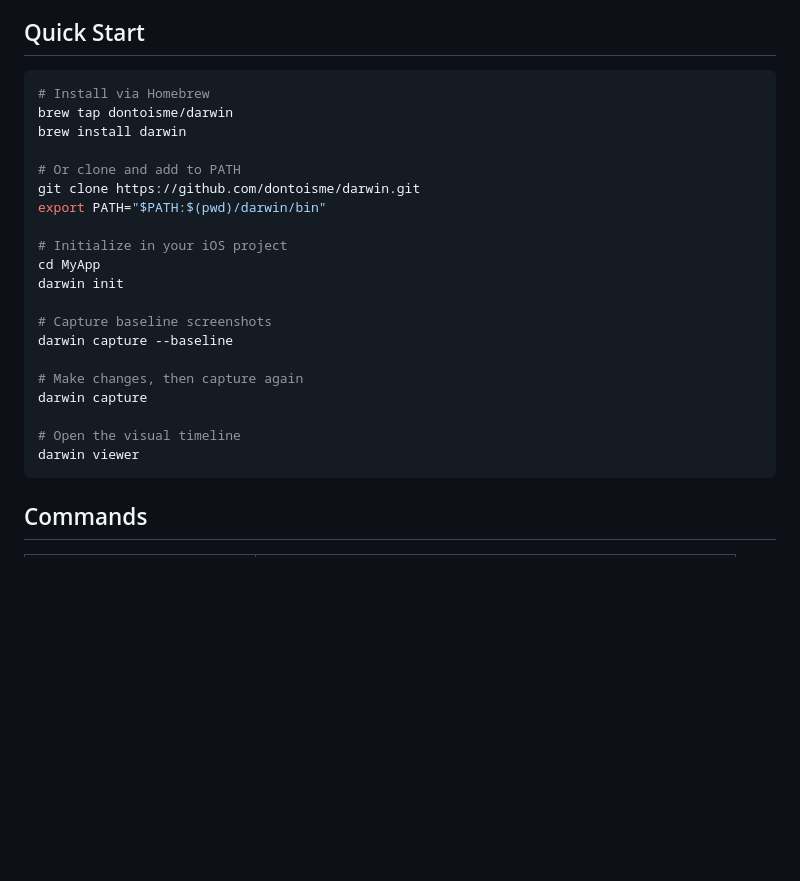
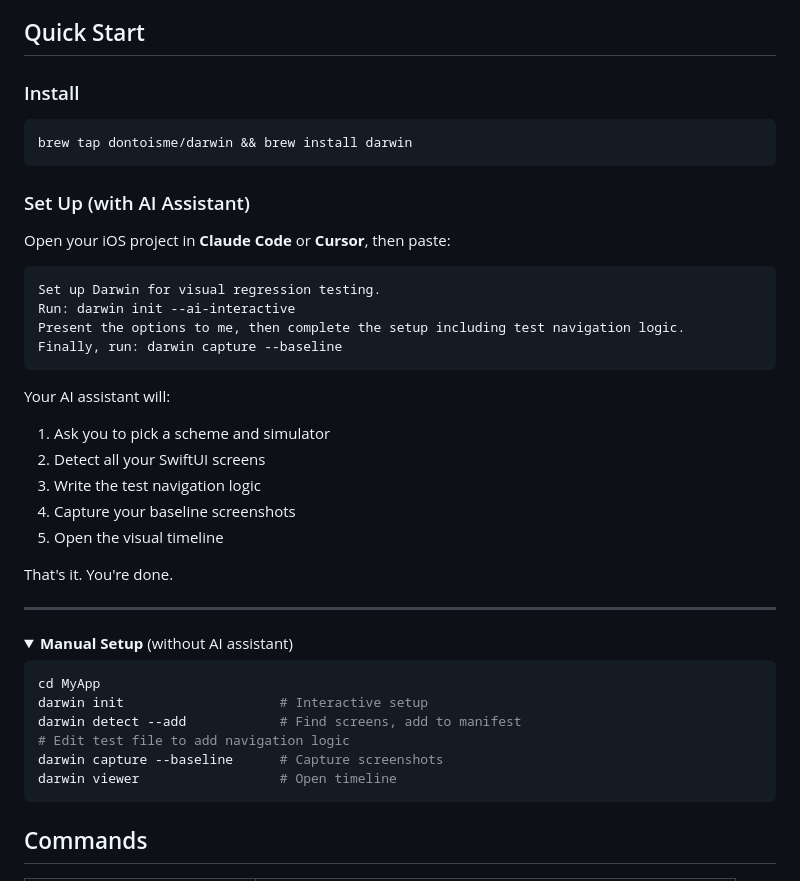
Before and after one commit to dontoisme/darwin, a Markdown page: README.md, the part around the change. Drawn GitHub-style; folded sections open; blank space fills up the shorter version.

````diff
--- a/README.md
+++ b/README.md
@@ -17,28 +17,47 @@ See exactly what changed—whether you wrote it or your AI did. Darwin tracks UI
 
 ## Quick Start
 
+### Install
+
 ```bash
-# Install via Homebrew
-brew tap dontoisme/darwin
-brew install darwin
+brew tap dontoisme/darwin && brew install darwin
+```
 
-# Or clone and add to PATH
-git clone https://github.com/dontoisme/darwin.git
-export PATH="$PATH:$(pwd)/darwin/bin"
+### Set Up (with AI Assistant)
 
-# Initialize in your iOS project
+Open your iOS project in **Claude Code** or **Cursor**, then paste:
+
+```
+Set up Darwin for visual regression testing.
+Run: darwin init --ai-interactive
+Present the options to me, then complete the setup including test navigation logic.
+Finally, run: darwin capture --baseline
+```
+
+Your AI assistant will:
+1. Ask you to pick a scheme and simulator
+2. Detect all your SwiftUI screens
+3. Write the test navigation logic
+4. Capture your baseline screenshots
+5. Open the visual timeline
+
+That's it. You're done.
+
+---
+
+<details>
+<summary><b>Manual Setup</b> (without AI assistant)</summary>
+
+```bash
 cd MyApp
-darwin init
+darwin init                    # Interactive setup
+darwin detect --add            # Find screens, add to manifest
+# Edit test file to add navigation logic
+darwin capture --baseline      # Capture screenshots
+darwin viewer                  # Open timeline
+```
 
-# Capture baseline screenshots
-darwin capture --baseline
-
-# Make changes, then capture again
-darwin capture
-
-# Open the visual timeline
-darwin viewer
-```
+</details>
 
 ## Commands
 
````
Also changed, not shown: docs/landing-copy-draft.md (added, +95 -0 lines).
